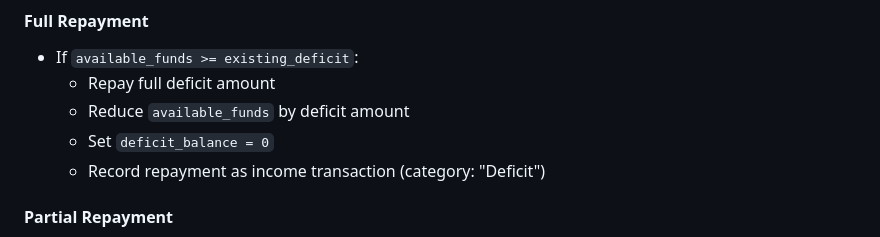
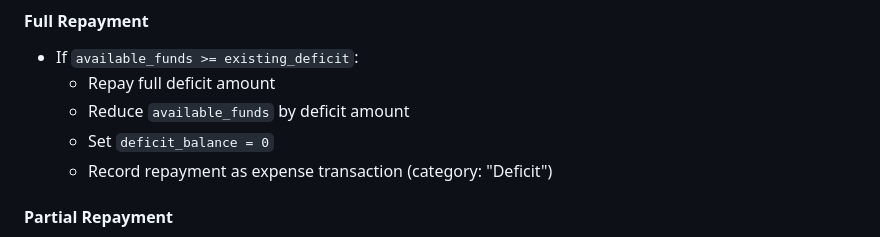
Before and after one commit to kabandapatrick2580/goalifai, a Markdown page: README.md, the part around the change. Drawn GitHub-style.

Commit message:
updated the readme to better explain the system workflow

```diff
--- a/app/README.md
+++ b/README.md
@@ -37,7 +37,7 @@ When `net_change > 0` and existing deficit exists:
   - Repay full deficit amount
   - Reduce `available_funds` by deficit amount
   - Set `deficit_balance = 0`
-  - Record repayment as income transaction (category: "Deficit")
+  - Record repayment as expense transaction (category: "Deficit")
 
 #### Partial Repayment
 - If `available_funds < existing_deficit`:
```
